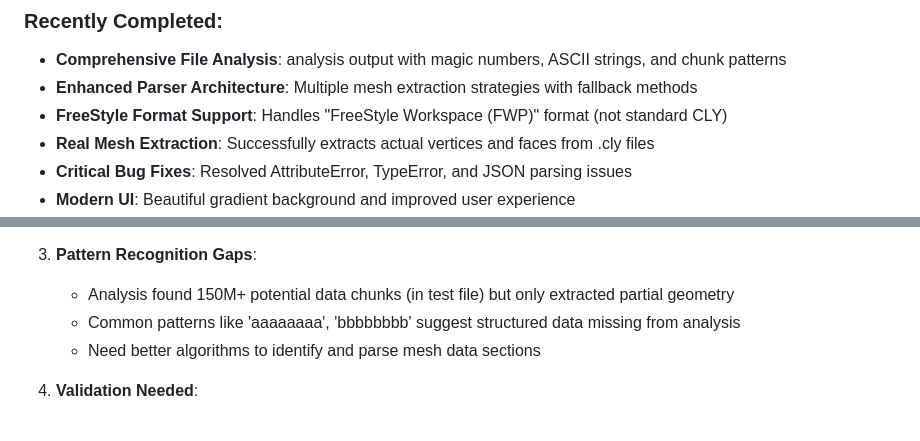
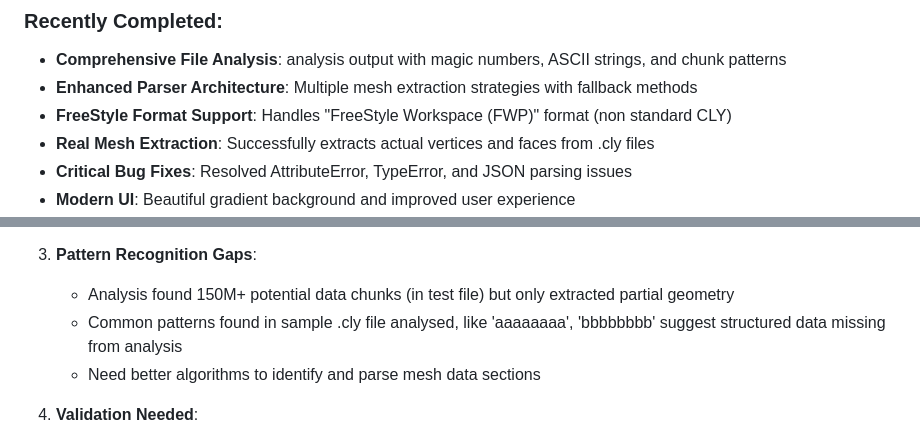
Before and after one commit to GeorgeBPrice/FWP-Clay-file-Converter, a Markdown page: README.md, 2 parts joined by grey strips. GitHub-like rendering.

```diff
--- a/README.md
+++ b/README.md
@@ -17,7 +17,7 @@ A web-based converter for FreeForm Workspace (.cly) files to STL format for 3D p
 ### **Recently Completed:**
 - **Comprehensive File Analysis**: analysis output with magic numbers, ASCII strings, and chunk patterns
 - **Enhanced Parser Architecture**: Multiple mesh extraction strategies with fallback methods
-- **FreeStyle Format Support**: Handles "FreeStyle Workspace (FWP)" format (not standard CLY)
+- **FreeStyle Format Support**: Handles "FreeStyle Workspace (FWP)" format (non standard CLY)
 - **Real Mesh Extraction**: Successfully extracts actual vertices and faces from .cly files
 - **Critical Bug Fixes**: Resolved AttributeError, TypeError, and JSON parsing issues
 - **Modern UI**: Beautiful gradient background and improved user experience
@@ -37,7 +37,7 @@ The conversion algorithm is **still a work in progress** and needs significant i
 
 3. **Pattern Recognition Gaps**:
    - Analysis found 150M+ potential data chunks (in test file) but only extracted partial geometry
-   - Common patterns like 'aaaaaaaa', 'bbbbbbbb' suggest structured data missing from analysis
+   - Common patterns found in sample .cly file analysed, like 'aaaaaaaa', 'bbbbbbbb' suggest structured data missing from analysis
    - Need better algorithms to identify and parse mesh data sections
 
 4. **Validation Needed**:
```
